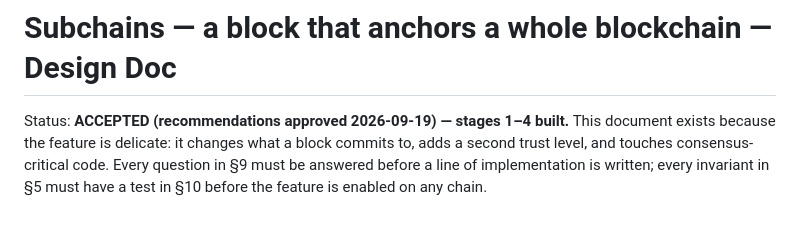
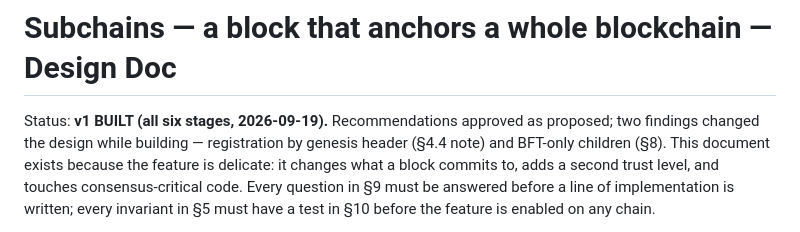
Before and after one commit to Crdzbird/aviary, a Markdown page: docs/design/SUBCHAINS.md, the part around the change. GitHub-like rendering.

```diff
--- a/docs/design/SUBCHAINS.md
+++ b/docs/design/SUBCHAINS.md
@@ -1,6 +1,6 @@
 # Subchains — a block that anchors a whole blockchain — Design Doc
 
-Status: **ACCEPTED (recommendations approved 2026-09-19) — stages 1–4 built.** This document exists because the feature
+Status: **v1 BUILT (all six stages, 2026-09-19).** Recommendations approved as proposed; two findings changed the design while building — registration by genesis header (§4.4 note) and BFT-only children (§8). This document exists because the feature
 is delicate: it changes what a block commits to, adds a second trust level, and
 touches consensus-critical code. Every question in §9 must be answered before a
 line of implementation is written; every invariant in §5 must have a test in
```
Also changed, not shown: docs/IMPROVEMENTS.md (+34 -0 lines), docs/THREAT_MODEL.md (+13 -0 lines).
